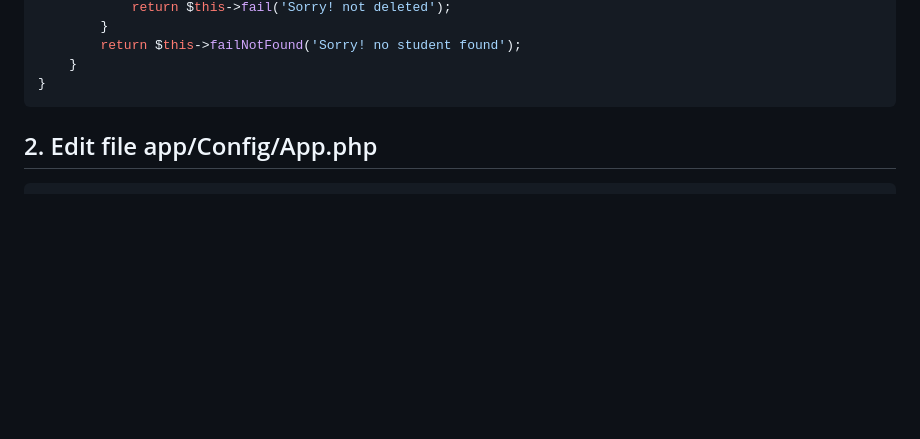
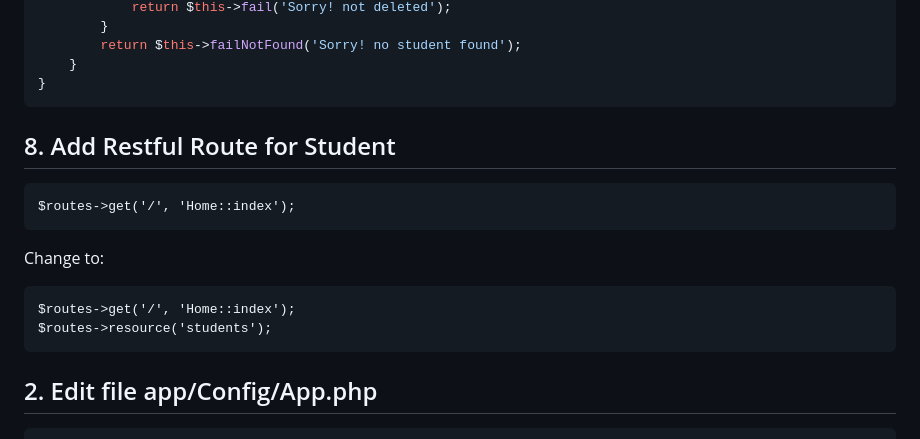
Before and after one commit to freddywicaksono/ci4_restapi, a Markdown page: README.md, the part around the change. Drawn GitHub-style; blank space fills up the shorter version.

````diff
--- a/README.md
+++ b/README.md
@@ -232,7 +232,15 @@ class Students extends ResourceController
     }
 }
 ```
-
+## 8. Add Restful Route for Student
+```
+$routes->get('/', 'Home::index');
+```
+Change to:
+```
+$routes->get('/', 'Home::index');
+$routes->resource('students');
+```
 ## 2. Edit file app/Config/App.php
 ```
 public string $baseURL = 'http://localhost:8080/';
````
